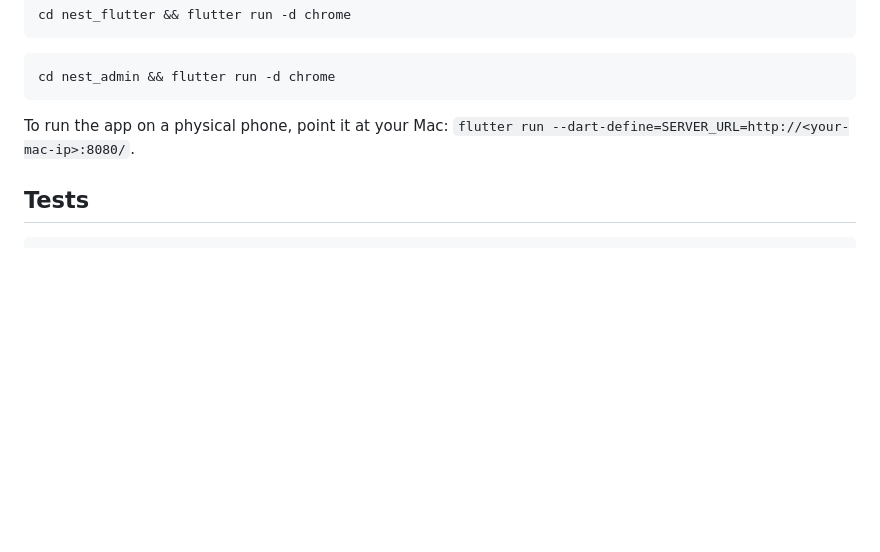
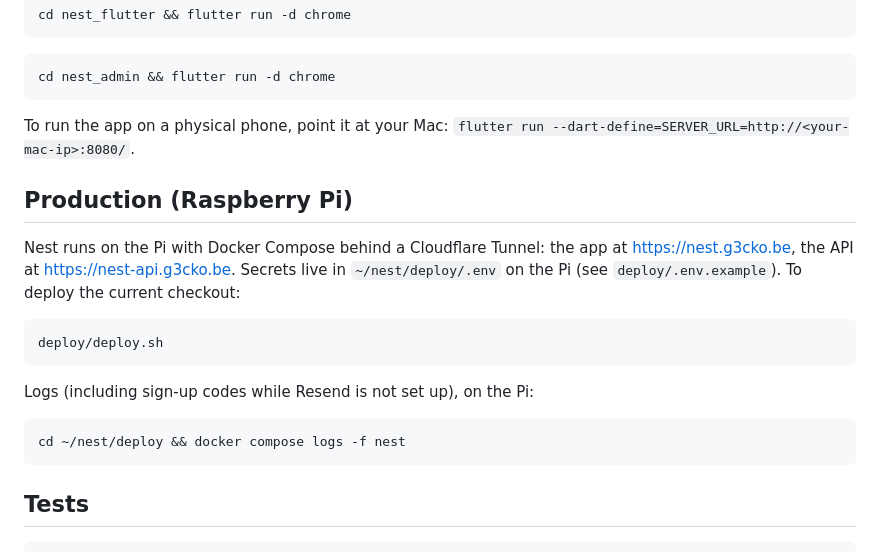
Before and after one commit to ThomasRooyakkers/Nest, a Markdown page: README.md, the part around the change. Rendered like a GitHub page; blank space fills up the shorter version.

Commit message:
docs: production deployment on the Pi
Co-Authored-By: Claude Opus 5.5 <noreply@anthropic.com>

````diff
--- a/README.md
+++ b/README.md
@@ -87,6 +87,23 @@ cd nest_admin && flutter run -d chrome
 To run the app on a physical phone, point it at your Mac:
 `flutter run --dart-define=SERVER_URL=http://<your-mac-ip>:8080/`.
 
+## Production (Raspberry Pi)
+
+Nest runs on the Pi with Docker Compose behind a Cloudflare Tunnel: the app at
+https://nest.g3cko.be, the API at https://nest-api.g3cko.be. Secrets live in
+`~/nest/deploy/.env` on the Pi (see `deploy/.env.example`). To deploy the
+current checkout:
+
+```bash
+deploy/deploy.sh
+```
+
+Logs (including sign-up codes while Resend is not set up), on the Pi:
+
+```bash
+cd ~/nest/deploy && docker compose logs -f nest
+```
+
 ## Tests
 
 ```bash
````
Also changed, not shown: docs/STATUS.md (+47 -12 lines).
